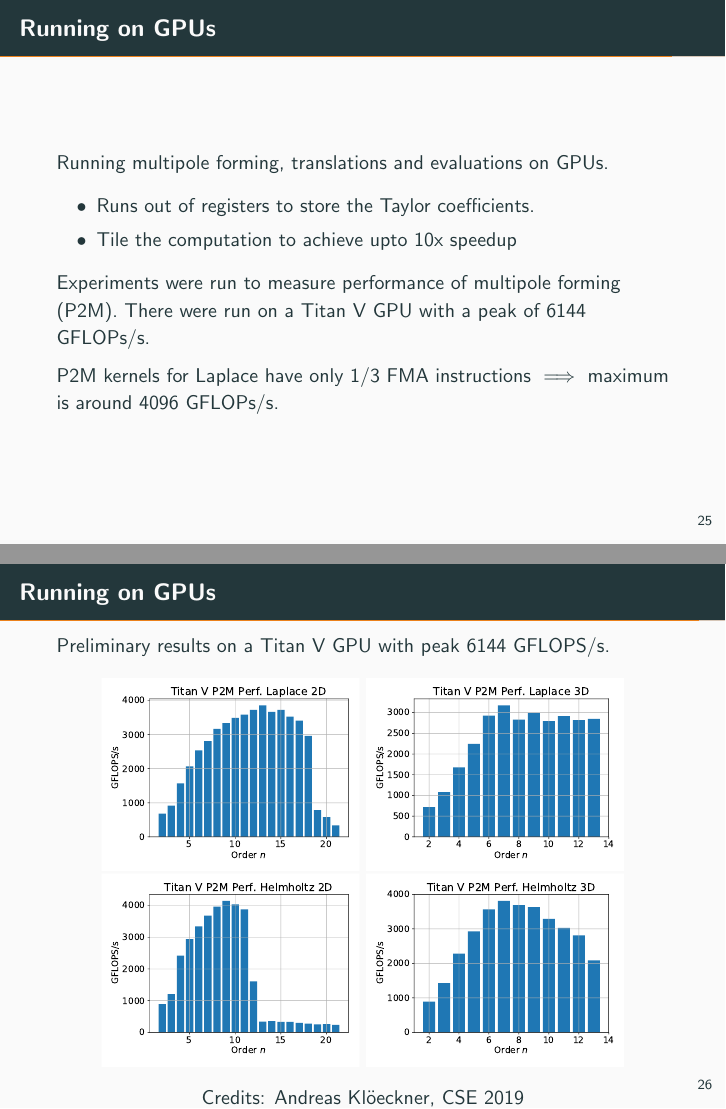
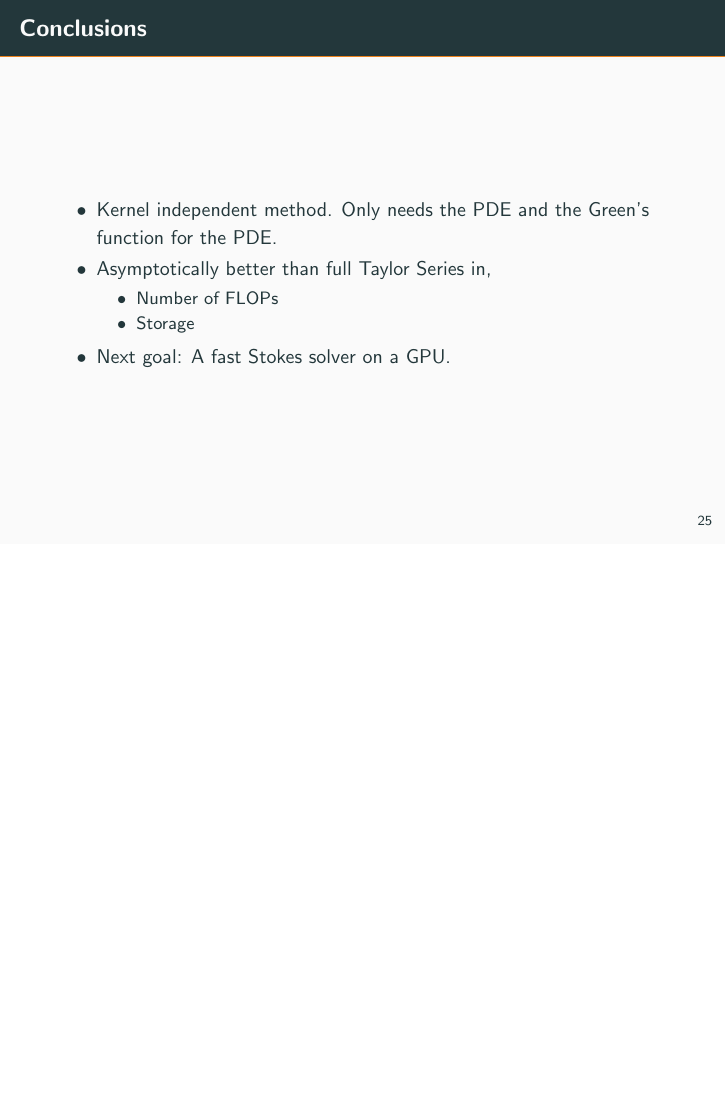
Before and after one commit to isuruf/siam-cse21-talk, LaTeX slides (presentation.tex): pages 27 and 28 of 29 before the commit and page 27 of 27 after it, the two joined at a grey line, the shorter picture padded with empty space. Compiled offline with pdfLaTeX.

Commit message:
Remove GPU

```diff
--- a/presentation.tex
+++ b/presentation.tex
@@ -34,7 +34,6 @@
   \item Introduction to Multipole and Local expansions
   \item Compressed Taylor Series based Multipole and Local expansions
   \item Results - Accuracy and Time complexity
-  \item Running on GPUs
  \end{itemize}
 
 \end{frame}
@@ -675,32 +674,6 @@ Credits: Andreas Kl{\"o}eckner, Symbolic Computation for Layer Potential Evaluat
 \end{figure}
 \end{frame}
 
-\begin{frame}[fragile]{Running on GPUs}
-Running multipole forming, translations and evaluations on GPUs.
-\begin{itemize}
- \item Runs out of registers to store the Taylor coefficients.
- \item Tile the computation to achieve upto 10x speedup
-\end{itemize}
-
- Experiments were run to measure performance of multipole forming (P2M).
- There were run on a Titan V GPU with a peak of 6144 GFLOPs/s.
-
- P2M kernels for Laplace have only 1/3 FMA instructions $\implies$ maximum is around 4096 GFLOPs/s.
-\end{frame}
-
-\begin{frame}[fragile]{Running on GPUs}
-
- Preliminary results on a Titan V GPU with peak 6144 GFLOPS/s.
-\begin{figure}
-\includegraphics[scale=0.28]{figures/perf-laplace-2d.pdf}
-\includegraphics[scale=0.28]{figures/perf-laplace-3d.pdf}
-\includegraphics[scale=0.28]{figures/perf-helmholtz-2d.pdf}
-\includegraphics[scale=0.28]{figures/perf-helmholtz-3d.pdf}
-
-Credits: Andreas Kl{\"o}eckner, CSE 2019
-\end{figure}
-\end{frame}
-
 \begin{frame}[fragile]{Conclusions}
 \begin{itemize}
  \item Kernel independent method. Only needs the PDE and the Green's function for the PDE.
```
